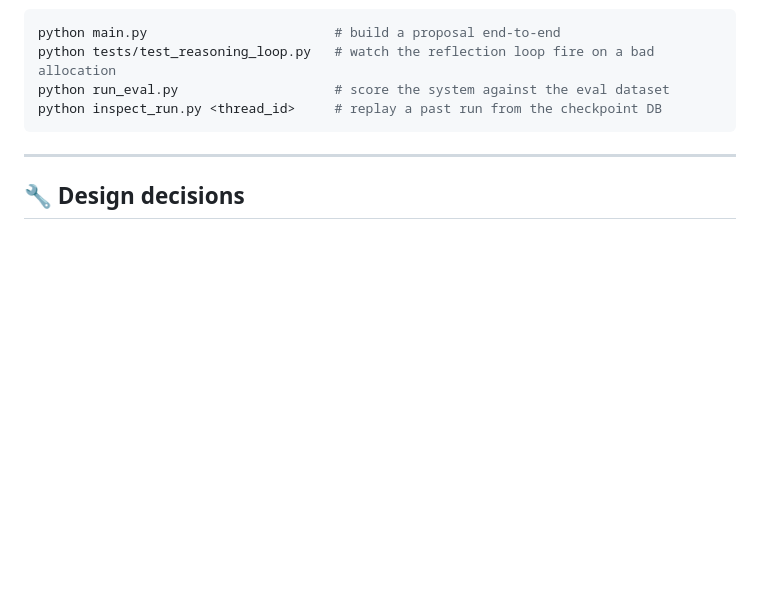
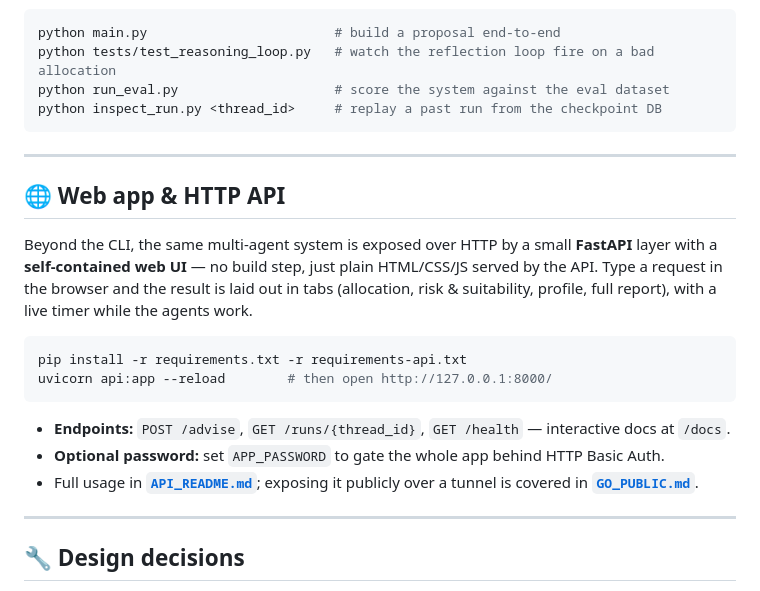
Before and after one commit to NNZ00/AI_Financial_Advisor, a Markdown page: README.md, the part around the change. Drawn GitHub-style; blank space fills up the shorter version.

Commit message:
Add "Web app & HTTP API" section to README
Additive only: documents the FastAPI + web UI layer and links to
API_README.md and GO_PUBLIC.md. No existing README text changed.

Co-Authored-By: Claude Opus 4.8 <noreply@anthropic.com>

````diff
--- a/README.md
+++ b/README.md
@@ -151,6 +151,21 @@ python inspect_run.py <thread_id>     # replay a past run from the checkpoint DB
 
 ---
 
+## 🌐 Web app & HTTP API
+
+Beyond the CLI, the same multi-agent system is exposed over HTTP by a small **FastAPI** layer with a **self-contained web UI** — no build step, just plain HTML/CSS/JS served by the API. Type a request in the browser and the result is laid out in tabs (allocation, risk & suitability, profile, full report), with a live timer while the agents work.
+
+```bash
+pip install -r requirements.txt -r requirements-api.txt
+uvicorn api:app --reload        # then open http://127.0.0.1:8000/
+```
+
+- **Endpoints:** `POST /advise`, `GET /runs/{thread_id}`, `GET /health` — interactive docs at `/docs`.
+- **Optional password:** set `APP_PASSWORD` to gate the whole app behind HTTP Basic Auth.
+- Full usage in **[`API_README.md`](API_README.md)**; exposing it publicly over a tunnel is covered in **[`GO_PUBLIC.md`](GO_PUBLIC.md)**.
+
+---
+
 ## 🔧 Design decisions
 
 - **Temperature** `0.0` for extraction and review (deterministic), `0.3` for the generative steps (Strategist, Reporter).
````
